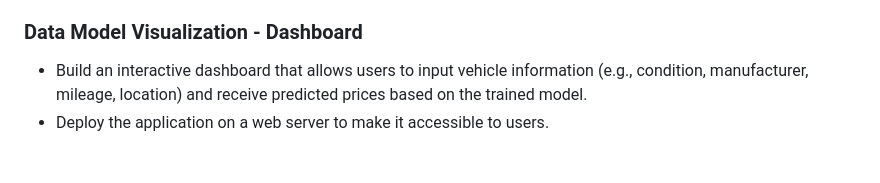
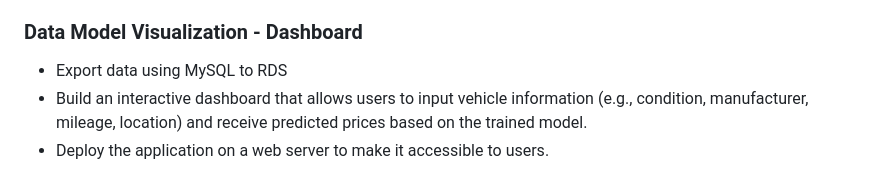
Before and after one commit to KevinMosweu/USED-CAR-PRICE-PREDICTION_MACHINE-LEARNING, a Markdown page: README.md, the part around the change. GitHub-like rendering.

```diff
--- a/README.md
+++ b/README.md
@@ -39,7 +39,7 @@ The goal of this project is to develop a machine learning model that can accurat
 - Compare the performance of the model with baseline models and industry standards to gauge its effectiveness.
 
 ### Data Model Visualization - Dashboard
-
+- Export data using MySQL to RDS
 - Build an interactive dashboard that allows users to input vehicle information (e.g., condition, manufacturer, mileage, location) and receive predicted prices based on the trained model.
 - Deploy the application on a web server to make it accessible to users.
 
```
